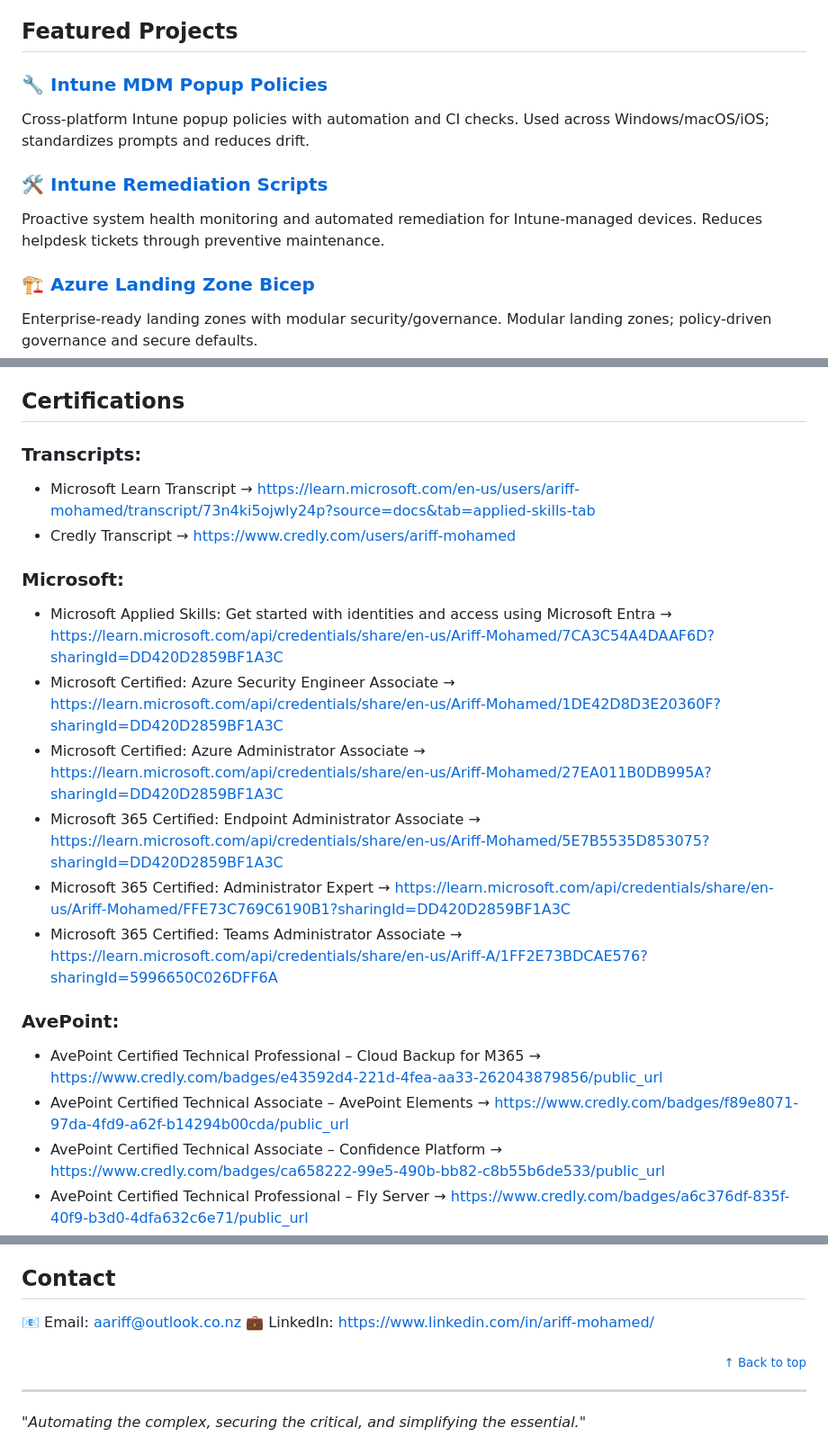
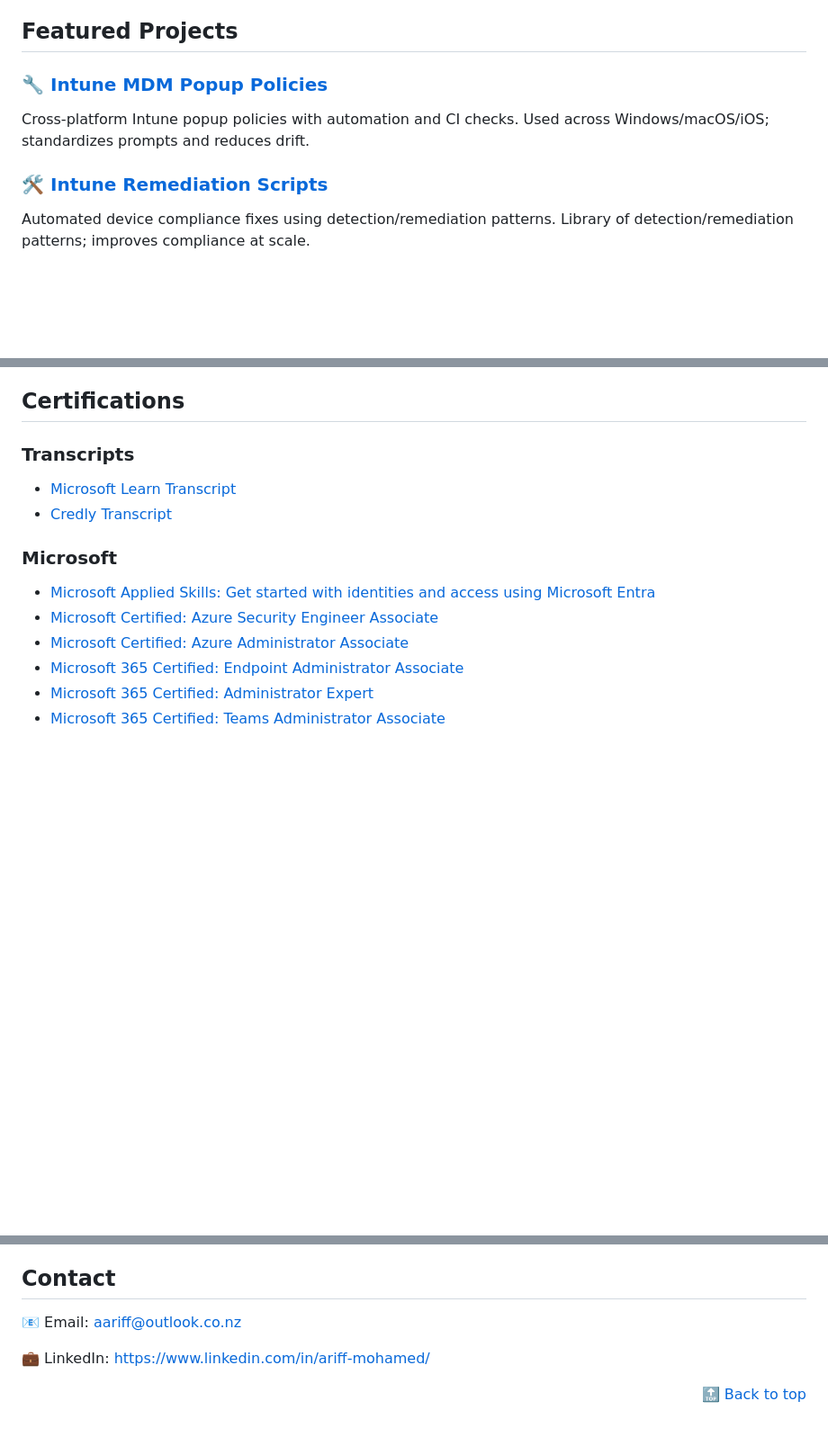
Before and after one commit to a-ariff/a-ariff, a Markdown page: README.md, 3 parts joined by grey strips. Shown at 90% size. GitHub-like rendering; blank space fills up the shorter version.

Commit message:
revert(profile): restore approved README (projects, certs, contact, locks)

```diff
--- a/README.md
+++ b/README.md
@@ -39,10 +42,10 @@ I'm a modern endpoint management and cloud security specialist with extensive ex
 ## Featured Projects
+
 ### 🔧 [Intune MDM Popup Policies](https://github.com/a-ariff/Intune-MDM-Popup-Policies-macOS-Safari-Edge-Chrome-and-Windows-Edge-Chrome-)
+
 Cross-platform Intune popup policies with automation and CI checks. Used across Windows/macOS/iOS; standardizes prompts and reduces drift.
 
 ### 🛠️ [Intune Remediation Scripts](https://github.com/a-ariff/intune-remediation-scripts)
-Proactive system health monitoring and automated remediation for Intune-managed devices. Reduces helpdesk tickets through preventive maintenance.
 
-### 🏗️ [Azure Landing Zone Bicep](https://github.com/a-ariff/azure-landing-zone-bicep)
-Enterprise-ready landing zones with modular security/governance. Modular landing zones; policy-driven governance and secure defaults.
+Automated device compliance fixes using detection/remediation patterns. Library of detection/remediation patterns; improves compliance at scale.
 
@@ -50,19 +52,14 @@ Enterprise-ready landing zones with modular security/governance. Modular landing
 ## Certifications
-### Transcripts:
-- Microsoft Learn Transcript → https://learn.microsoft.com/en-us/users/ariff-mohamed/transcript/73n4ki5ojwly24p?source=docs&tab=applied-skills-tab
-- Credly Transcript → https://www.credly.com/users/ariff-mohamed
 
-### Microsoft:
-- Microsoft Applied Skills: Get started with identities and access using Microsoft Entra → https://learn.microsoft.com/api/credentials/share/en-us/Ariff-Mohamed/7CA3C54A4DAAF6D?sharingId=DD420D2859BF1A3C
-- Microsoft Certified: Azure Security Engineer Associate → https://learn.microsoft.com/api/credentials/share/en-us/Ariff-Mohamed/1DE42D8D3E20360F?sharingId=DD420D2859BF1A3C
-- Microsoft Certified: Azure Administrator Associate → https://learn.microsoft.com/api/credentials/share/en-us/Ariff-Mohamed/27EA011B0DB995A?sharingId=DD420D2859BF1A3C
-- Microsoft 365 Certified: Endpoint Administrator Associate → https://learn.microsoft.com/api/credentials/share/en-us/Ariff-Mohamed/5E7B5535D853075?sharingId=DD420D2859BF1A3C
-- Microsoft 365 Certified: Administrator Expert → https://learn.microsoft.com/api/credentials/share/en-us/Ariff-Mohamed/FFE73C769C6190B1?sharingId=DD420D2859BF1A3C
-- Microsoft 365 Certified: Teams Administrator Associate → https://learn.microsoft.com/api/credentials/share/en-us/Ariff-A/1FF2E73BDCAE576?sharingId=5996650C026DFF6A
+### Transcripts
+- [Microsoft Learn Transcript](https://learn.microsoft.com/en-us/users/ariff-mohamed/transcript/73n4ki5ojwly24p?source=docs&tab=applied-skills-tab)
+- [Credly Transcript](https://www.credly.com/users/ariff-mohamed)
 
-### AvePoint:
-- AvePoint Certified Technical Professional – Cloud Backup for M365 → https://www.credly.com/badges/e43592d4-221d-4fea-aa33-262043879856/public_url
-- AvePoint Certified Technical Associate – AvePoint Elements → https://www.credly.com/badges/f89e8071-97da-4fd9-a62f-b14294b00cda/public_url
-- AvePoint Certified Technical Associate – Confidence Platform → https://www.credly.com/badges/ca658222-99e5-490b-bb82-c8b55b6de533/public_url
-- AvePoint Certified Technical Professional – Fly Server → https://www.credly.com/badges/a6c376df-835f-40f9-b3d0-4dfa632c6e71/public_url
+### Microsoft
+- [Microsoft Applied Skills: Get started with identities and access using Microsoft Entra](https://learn.microsoft.com/api/credentials/share/en-us/Ariff-Mohamed/7CA3C54A4DAAF6D?sharingId=DD420D2859BF1A3C)
+- [Microsoft Certified: Azure Security Engineer Associate](https://learn.microsoft.com/api/credentials/share/en-us/Ariff-Mohamed/1DE42D8D3E20360F?sharingId=DD420D2859BF1A3C)
+- [Microsoft Certified: Azure Administrator Associate](https://learn.microsoft.com/api/credentials/share/en-us/Ariff-Mohamed/27EA011B0DB995A?sharingId=DD420D2859BF1A3C)
+- [Microsoft 365 Certified: Endpoint Administrator Associate](https://learn.microsoft.com/api/credentials/share/en-us/Ariff-Mohamed/5E7B5535D853075?sharingId=DD420D2859BF1A3C)
+- [Microsoft 365 Certified: Administrator Expert](https://learn.microsoft.com/api/credentials/share/en-us/Ariff-Mohamed/FFE73C769C6190B1?sharingId=DD420D2859BF1A3C)
+- [Microsoft 365 Certified: Teams Administrator Associate](https://learn.microsoft.com/api/credentials/share/en-us/Ariff-A/1FF2E73BDCAE576?sharingId=5996650C026DFF6A)
 
@@ -70,8 +72,9 @@ Enterprise-ready landing zones with modular security/governance. Modular landing
 ## Contact
+
 📧 Email: [aariff@outlook.co.nz](mailto:aariff@outlook.co.nz)
-💼 LinkedIn: https://www.linkedin.com/in/ariff-mohamed/
 
-<p align="right"><sub><a href="#readme">↑ Back to top</a></sub></p>
+💼 LinkedIn: [https://www.linkedin.com/in/ariff-mohamed/](https://www.linkedin.com/in/ariff-mohamed/)
 
----
-*"Automating the complex, securing the critical, and simplifying the essential."*
+<div align="right">
+<a href="#-hi-im-ariff-mohamed">🔝 Back to top</a>
+</div>
```
Also changed, not shown: other parts of README.md (+10 -3 lines).
